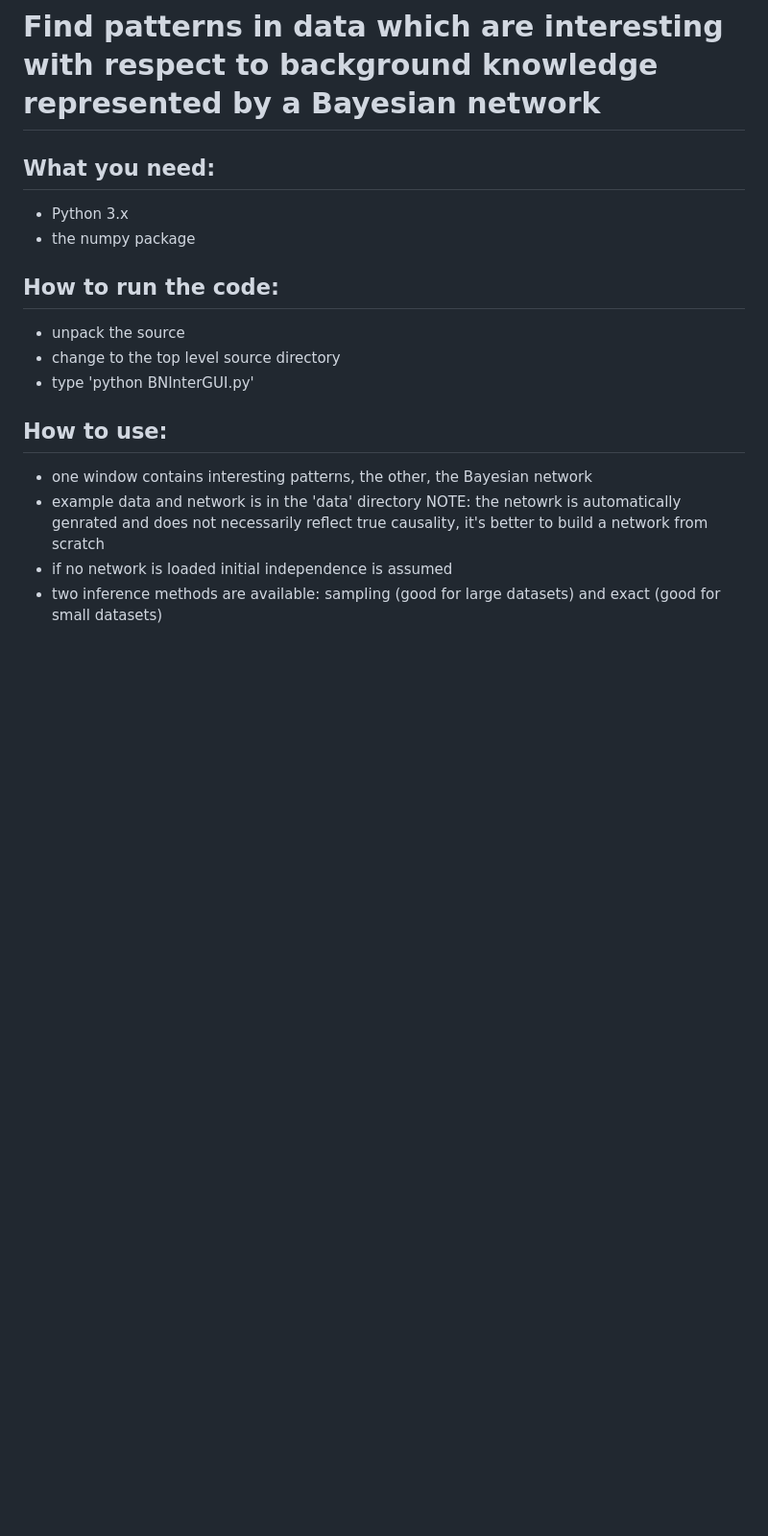
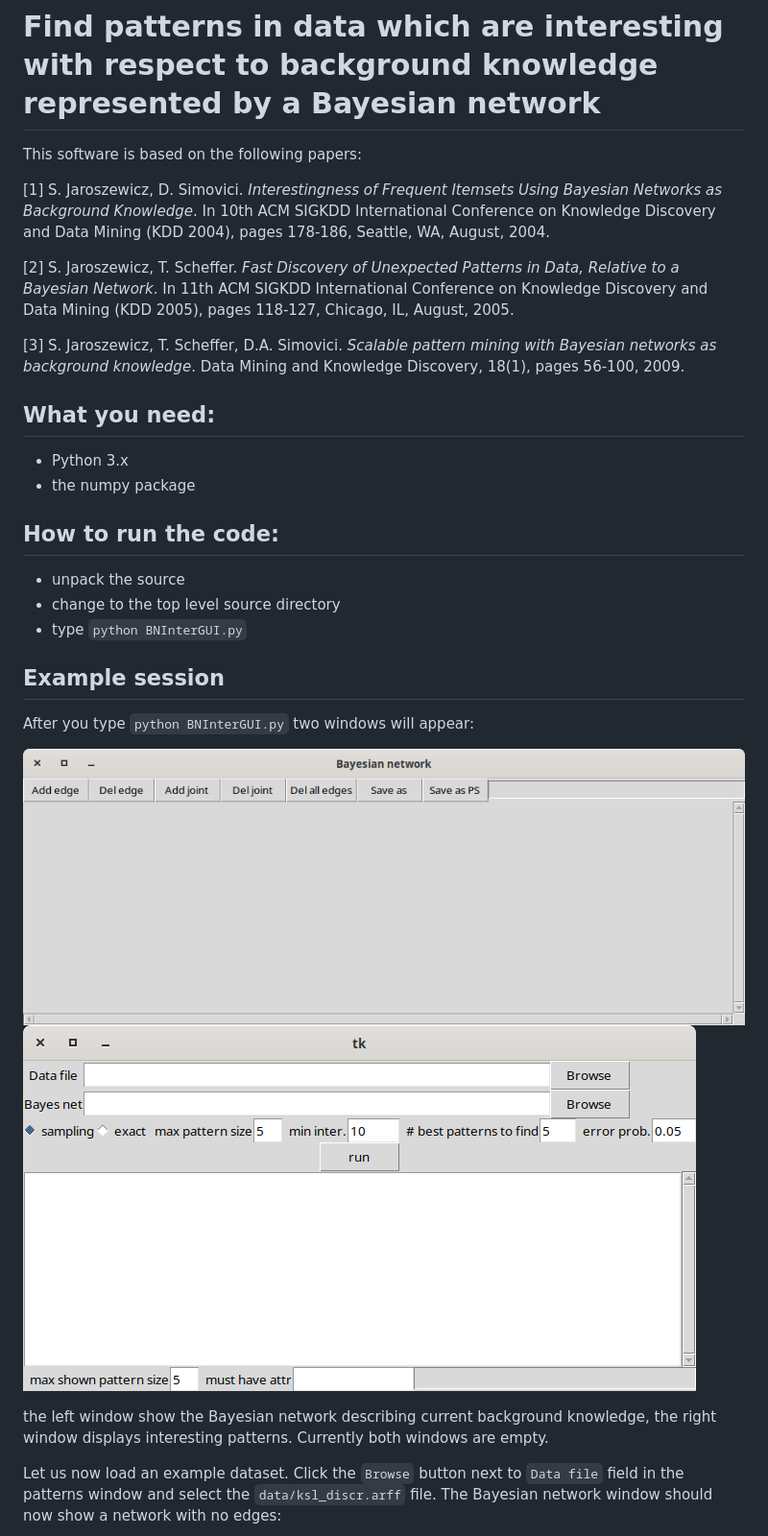
Before and after one commit to jszymon/BNInterestingness, a Markdown page: README.md, the part around one of its changes. Shown at 96% size. Rendered like a GitHub page; pictures changed too: assets/images/start_network.png (added), assets/images/start_patterns.png (added); blank space fills up the shorter version.

Commit message:
start improving the readme.md file

```diff
--- a/README.md
+++ b/README.md
@@ -1,4 +1,12 @@
 # Find patterns in data which are interesting with respect to background knowledge represented by a Bayesian network
+
+This software is based on the following papers:
+
+<a id="1">[1]</a> S. Jaroszewicz, D. Simovici. *Interestingness of Frequent Itemsets Using Bayesian Networks as Background Knowledge*. In 10th ACM SIGKDD International Conference on Knowledge Discovery and Data Mining (KDD 2004), pages 178-186, Seattle, WA, August, 2004.
+
+<a id="2">[2]</a> S. Jaroszewicz, T. Scheffer. *Fast Discovery of Unexpected Patterns in Data, Relative to a Bayesian Network*. In 11th ACM SIGKDD International Conference on Knowledge Discovery and Data Mining (KDD 2005), pages 118-127, Chicago, IL, August, 2005.
+
+<a id="3">[3]</a> S. Jaroszewicz, T. Scheffer, D.A. Simovici. *Scalable pattern mining with Bayesian networks as background knowledge*. Data Mining and Knowledge Discovery, 18(1), pages 56-100, 2009.
 
 ## What you need:
 * Python 3.x
@@ -7,11 +15,19 @@
 ## How to run the code:
 * unpack the source
 * change to the top level source directory
-* type 'python BNInterGUI.py'
+* type `python BNInterGUI.py`
 
-## How to use:
-* one window contains interesting patterns, the other, the Bayesian network
-* example data and network is in the 'data' directory
-  NOTE: the netowrk is automatically genrated and does not necessarily reflect true causality, it's better to build a network from scratch
-* if no network is loaded initial independence is assumed
-* two inference methods are available: sampling (good for large datasets) and exact (good for small datasets)
+## Example session
+After you type `python BNInterGUI.py` two windows will appear:
+
+![Network window](assets/images/start_network.png)
+![Patterns window](assets/images/start_patterns.png)
+
+the left window show the Bayesian network describing current
+background knowledge, the right window displays interesting patterns.
+Currently both windows are empty.
+
+Let us now load an example dataset.  Click the `Browse` button next to
+`Data file` field in the patterns window and select the
+`data/ksl_discr.arff` file.   The Bayesian network window should now show a network with no edges:
+
```
Also changed, not shown: other parts of README.md (+46 -0 lines), assets/images/network_empty.png (added), assets/images/network_paper.png (added).
